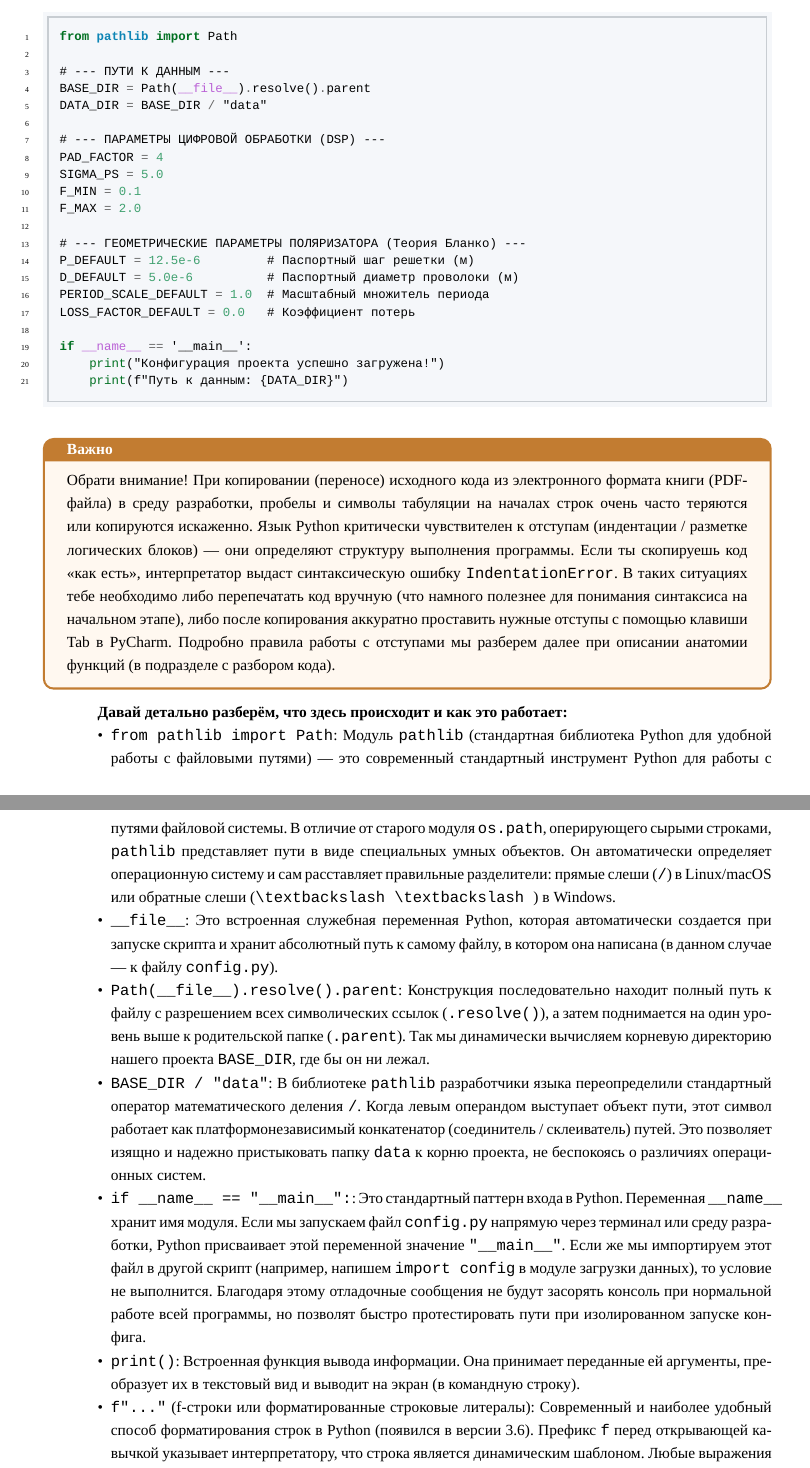
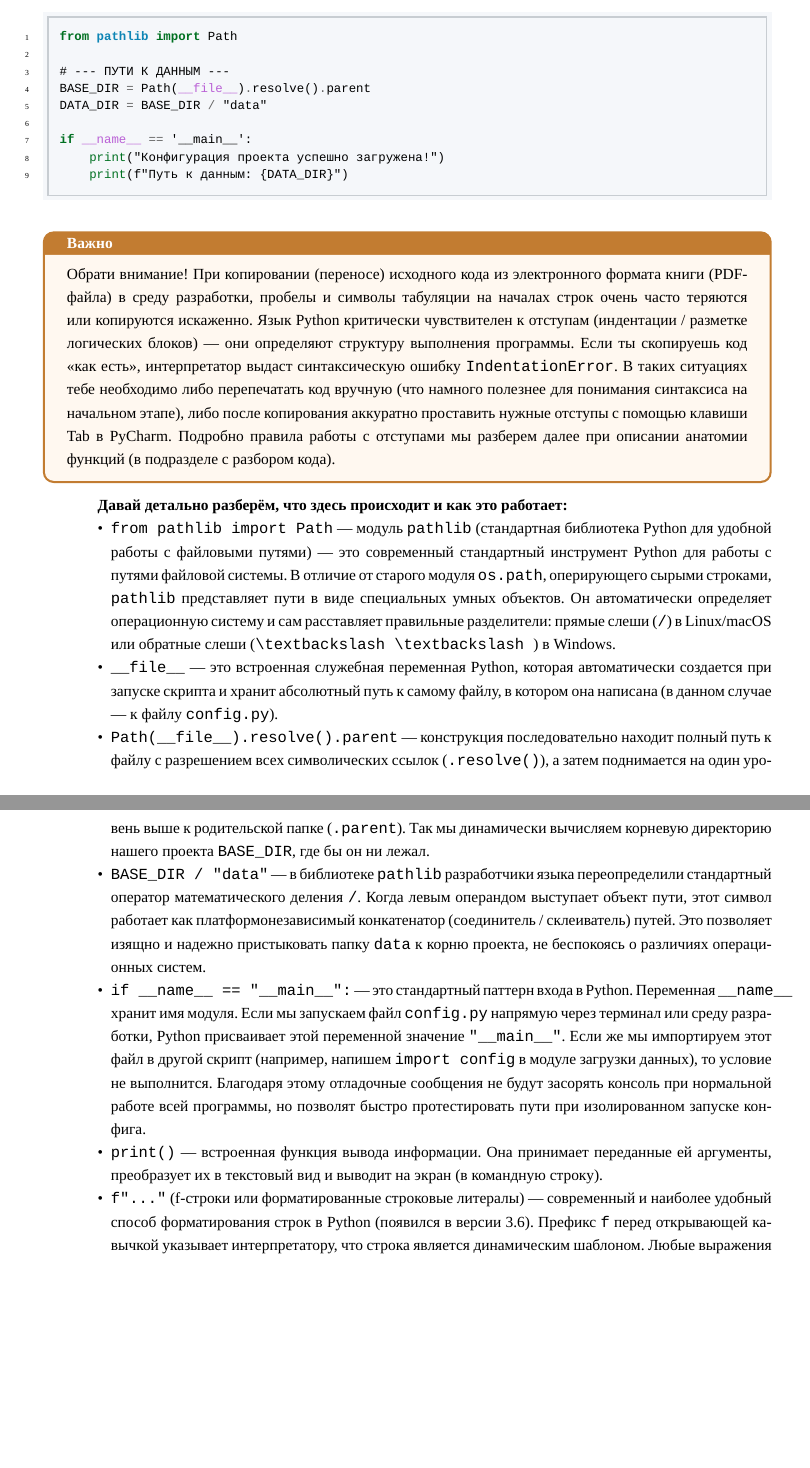
Before and after one commit to brattri3/THz-Spectroscopy-Python-Manual2, a LaTeX document (text/main.tex, which reads text/section2_structure.tex): two parts of pages 13 and 14 of 25, joined at a grey line, cut so that both start at the same text, the shorter picture padded with empty space. Compiled offline with XeLaTeX; a missing font is replaced by an installed copy or a similar font.

Commit message:
docs: enforce incremental config.py updates
Restrict config.py in early chapters to base paths only to prevent clutter. Add guidelines to instruct students to append parameters incrementally rather than re-pasting the full configuration.

```diff
--- a/text/section2_structure.tex
+++ b/text/section2_structure.tex
@@ -47,18 +47,6 @@ from pathlib import Path
 BASE_DIR = Path(__file__).resolve().parent
 DATA_DIR = BASE_DIR / "data"
 
-# --- ПАРАМЕТРЫ ЦИФРОВОЙ ОБРАБОТКИ (DSP) ---
-PAD_FACTOR = 4
-SIGMA_PS = 5.0
-F_MIN = 0.1
-F_MAX = 2.0
-
-# --- ГЕОМЕТРИЧЕСКИЕ ПАРАМЕТРЫ ПОЛЯРИЗАТОРА (Теория Бланко) ---
-P_DEFAULT = 12.5e-6         # Паспортный шаг решетки (м)
-D_DEFAULT = 5.0e-6          # Паспортный диаметр проволоки (м)
-PERIOD_SCALE_DEFAULT = 1.0  # Масштабный множитель периода
-LOSS_FACTOR_DEFAULT = 0.0   # Коэффициент потерь
-
 if __name__ == '__main__':
     print("Конфигурация проекта успешно загружена!")
     print(f"Путь к данным: {DATA_DIR}")
@@ -71,13 +59,13 @@ if __name__ == '__main__':
 
 \textbf{Давай детально разберём, что здесь происходит и как это работает:}
 \begin{itemize}
-    \item \mycode{from pathlib import Path}: Модуль \mycode{pathlib} (стандартная библиотека Python для удобной работы с файловыми путями) --- это современный стандартный инструмент Python для работы с путями файловой системы. В отличие от старого модуля \mycode{os.path}, оперирующего сырыми строками, \mycode{pathlib} представляет пути в виде специальных умных объектов. Он автоматически определяет операционную систему и сам расставляет правильные разделители: прямые слеши (\mycode{/}) в Linux/macOS или обратные слеши (\mycode{\textbackslash\textbackslash}) в Windows.
-    \item \mycode{__file__}: Это встроенная служебная переменная Python, которая автоматически создается при запуске скрипта и хранит абсолютный путь к самому файлу, в котором она написана (в данном случае — к файлу \mycode{config.py}).
-    \item \mycode{Path(__file__).resolve().parent}: Конструкция последовательно находит полный путь к файлу с разрешением всех символических ссылок (\mycode{.resolve()}), а затем поднимается на один уровень выше к родительской папке (\mycode{.parent}). Так мы динамически вычисляем корневую директорию нашего проекта \mycode{BASE_DIR}, где бы он ни лежал.
-    \item \mycode{BASE_DIR / "data"}: В библиотеке \mycode{pathlib} разработчики языка переопределили стандартный оператор математического деления \mycode{/}. Когда левым операндом выступает объект пути, этот символ работает как платформонезависимый конкатенатор (соединитель / склеиватель) путей. Это позволяет изящно и надежно пристыковать папку \mycode{data} к корню проекта, не беспокоясь о различиях операционных систем.
-    \item \mycode{if __name__ == "__main__":}: Это стандартный паттерн входа в Python. Переменная \mycode{__name__} хранит имя модуля. Если мы запускаем файл \mycode{config.py} напрямую через терминал или среду разработки, Python присваивает этой переменной значение \mycode{"__main__"}. Если же мы импортируем этот файл в другой скрипт (например, напишем \mycode{import config} в модуле загрузки данных), то условие не выполнится. Благодаря этому отладочные сообщения не будут засорять консоль при нормальной работе всей программы, но позволят быстро протестировать пути при изолированном запуске конфига.
-    \item \mycode{print()}: Встроенная функция вывода информации. Она принимает переданные ей аргументы, преобразует их в текстовый вид и выводит на экран (в командную строку).
-    \item \mycode{f"..."} (f-строки или форматированные строковые литералы): Современный и наиболее удобный способ форматирования строк в Python (появился в версии 3.6). Префикс \mycode{f} перед открывающей кавычкой указывает интерпретатору, что строка является динамическим шаблоном. Любые выражения или переменные, помещенные внутри фигурных скобок \mycode{\{\}}, будут вычислены в реальном времени и автоматически подставлены в результирующий текст в виде строк.
+    \item \mycode{from pathlib import Path}~--- модуль \mycode{pathlib} (стандартная библиотека Python для удобной работы с файловыми путями) --- это современный стандартный инструмент Python для работы с путями файловой системы. В отличие от старого модуля \mycode{os.path}, оперирующего сырыми строками, \mycode{pathlib} представляет пути в виде специальных умных объектов. Он автоматически определяет операционную систему и сам расставляет правильные разделители: прямые слеши (\mycode{/}) в Linux/macOS или обратные слеши (\mycode{\textbackslash\textbackslash}) в Windows.
+    \item \mycode{__file__}~--- это встроенная служебная переменная Python, которая автоматически создается при запуске скрипта и хранит абсолютный путь к самому файлу, в котором она написана (в данном случае — к файлу \mycode{config.py}).
+    \item \mycode{Path(__file__).resolve().parent}~--- конструкция последовательно находит полный путь к файлу с разрешением всех символических ссылок (\mycode{.resolve()}), а затем поднимается на один уровень выше к родительской папке (\mycode{.parent}). Так мы динамически вычисляем корневую директорию нашего проекта \mycode{BASE_DIR}, где бы он ни лежал.
+    \item \mycode{BASE_DIR / "data"}~--- в библиотеке \mycode{pathlib} разработчики языка переопределили стандартный оператор математического деления \mycode{/}. Когда левым операндом выступает объект пути, этот символ работает как платформонезависимый конкатенатор (соединитель / склеиватель) путей. Это позволяет изящно и надежно пристыковать папку \mycode{data} к корню проекта, не беспокоясь о различиях операционных систем.
+    \item \mycode{if __name__ == "__main__":}~--- это стандартный паттерн входа в Python. Переменная \mycode{__name__} хранит имя модуля. Если мы запускаем файл \mycode{config.py} напрямую через терминал или среду разработки, Python присваивает этой переменной значение \mycode{"__main__"}. Если же мы импортируем этот файл в другой скрипт (например, напишем \mycode{import config} в модуле загрузки данных), то условие не выполнится. Благодаря этому отладочные сообщения не будут засорять консоль при нормальной работе всей программы, но позволят быстро протестировать пути при изолированном запуске конфига.
+    \item \mycode{print()}~--- встроенная функция вывода информации. Она принимает переданные ей аргументы, преобразует их в текстовый вид и выводит на экран (в командную строку).
+    \item \mycode{f"..."} (f-строки или форматированные строковые литералы)~--- современный и наиболее удобный способ форматирования строк в Python (появился в версии 3.6). Префикс \mycode{f} перед открывающей кавычкой указывает интерпретатору, что строка является динамическим шаблоном. Любые выражения или переменные, помещенные внутри фигурных скобок \mycode{\{\}}, будут вычислены в реальном времени и автоматически подставлены в результирующий текст в виде строк.
 \end{itemize}
 
 Запустить файл \mycode{config.py} для проверки путей очень просто: кликни правой кнопкой мыши в любом месте \textit{внутри кода} (в редакторе) файла \mycode{config.py} и выбери пункт \textbf{Run 'config'}.
```
Also changed, not shown: AGENTS.md (+4 -0 lines), GEMINI.md (+5 -0 lines), text/section3_loading.tex (+2 -2 lines), text/section2_structure.tex (14 more changed lines).
